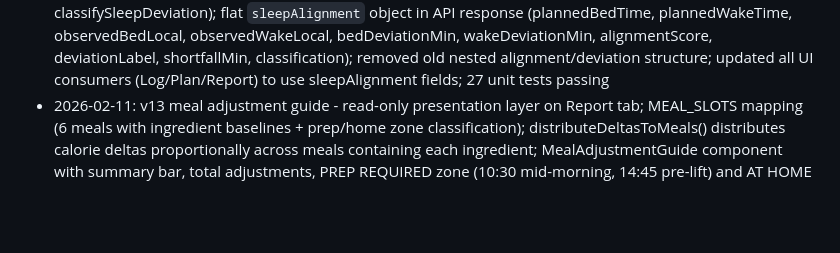
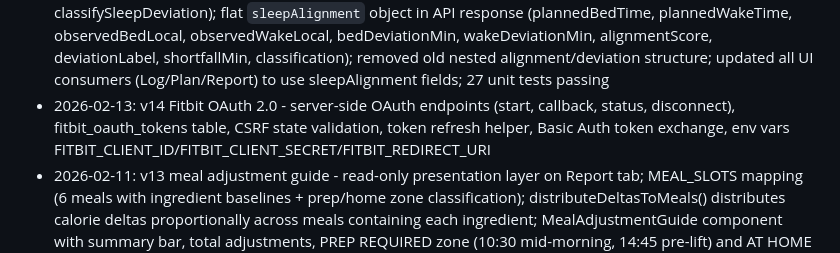
Before and after one commit to drakonoslav/bulk-coach, a Markdown page: replit.md, the part around the change. Drawn GitHub-style; blank space fills up the shorter version.

Commit message:
Add Fitbit OAuth 2.0 integration for user data access
Implement server-side OAuth 2.0 endpoints for Fitbit authentication, including token management, CSRF protection, and token refresh functionality.

Replit-Commit-Author: Agent
Replit-Commit-Session-Id: f1c5c7d3-b1ac-402f-9157-32b255e6b411
Replit-Commit-Checkpoint-Type: full_checkpoint
Replit-Commit-Event-Id: 6fa7f966-9a82-45de-90c8-1b5fa1898d0b
Replit-Commit-Screenshot-Url: https://storage.googleapis.com/screenshot-production-us-central1/1f07cee0-0836-4b47-b04f-c5c24638d4fd/f1c5c7d3-b1ac-402f-9157-32b255e6b411/jXv6BPM
Replit-Helium-Checkpoint-Created: true

```diff
--- a/replit.md
+++ b/replit.md
@@ -21,6 +21,7 @@ A mobile fitness tracking app built with Expo React Native that implements a fee
 - 2026-02-11: v10 signal breakdown + rule card - readiness-deltas.ts utility (7d vs 28d % deltas for Sleep/HRV/Proxy, absolute bpm delta for RHR, with clamping and formatting), Signal Breakdown card on Report+Plan tabs showing per-signal delta vs baseline + confidence line, Today's Training Rule card (High Neural Day / Moderate / Pump-Technique based on score + confidence), mindset subtitle under readiness score
 - 2026-02-11: v11 sleep deviation type - deterministic classification (efficient_on_plan / behavioral_drift / physiological_shortfall / oversleep_spillover) with tolerances (BED_TOL=20, WAKE_TOL=20, SLEEP_TOL=20, OVERSLEEP_TOL=30), formatted deviation lines (bed +Nm / wake −Nm with U+2212 minus, noise floor <3m→0), shortfall line, human labels on Log/Plan/Report tabs; live-computed on Log screen from form values + sleep plan settings; server-side via computeSleepBlock → classifySleepDeviation
 - 2026-02-11: v12 shared helpers + flat API - created `lib/sleep-timing.ts` with exact drop-in helpers (noiseFloorMinutes, formatSignedMinutes, sleepAlignmentScore, formatBedWakeDeviation, classifySleepDeviation); flat `sleepAlignment` object in API response (plannedBedTime, plannedWakeTime, observedBedLocal, observedWakeLocal, bedDeviationMin, wakeDeviationMin, alignmentScore, deviationLabel, shortfallMin, classification); removed old nested alignment/deviation structure; updated all UI consumers (Log/Plan/Report) to use sleepAlignment fields; 27 unit tests passing
+- 2026-02-13: v14 Fitbit OAuth 2.0 - server-side OAuth endpoints (start, callback, status, disconnect), fitbit_oauth_tokens table, CSRF state validation, token refresh helper, Basic Auth token exchange, env vars FITBIT_CLIENT_ID/FITBIT_CLIENT_SECRET/FITBIT_REDIRECT_URI
 - 2026-02-11: v13 meal adjustment guide - read-only presentation layer on Report tab; MEAL_SLOTS mapping (6 meals with ingredient baselines + prep/home zone classification); distributeDeltasToMeals() distributes calorie deltas proportionally across meals containing each ingredient; MealAdjustmentGuide component with summary bar, total adjustments, PREP REQUIRED zone (10:30 mid-morning, 14:45 pre-lift) and AT HOME zone (05:30 pre-cardio, 06:45 post-cardio, 17:10 post-lift, 20:00 evening); per-meal delta + new total display; does not mutate plan state or macros
 
 ## Architecture
```
